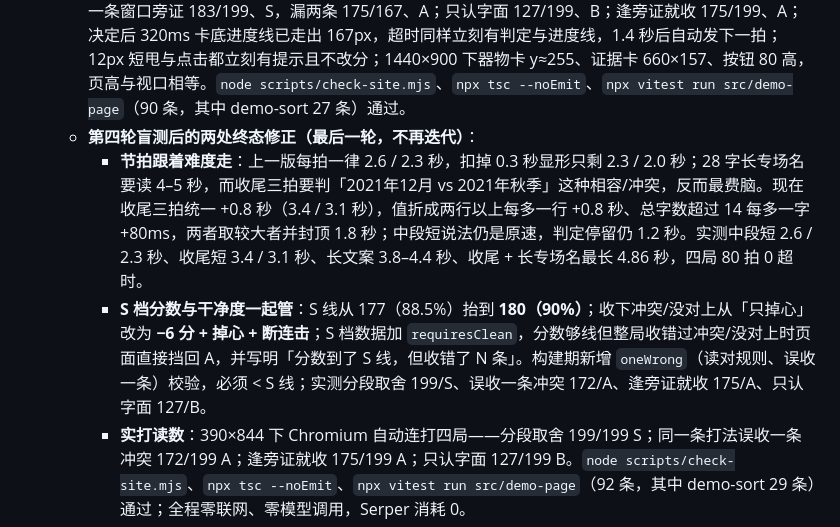
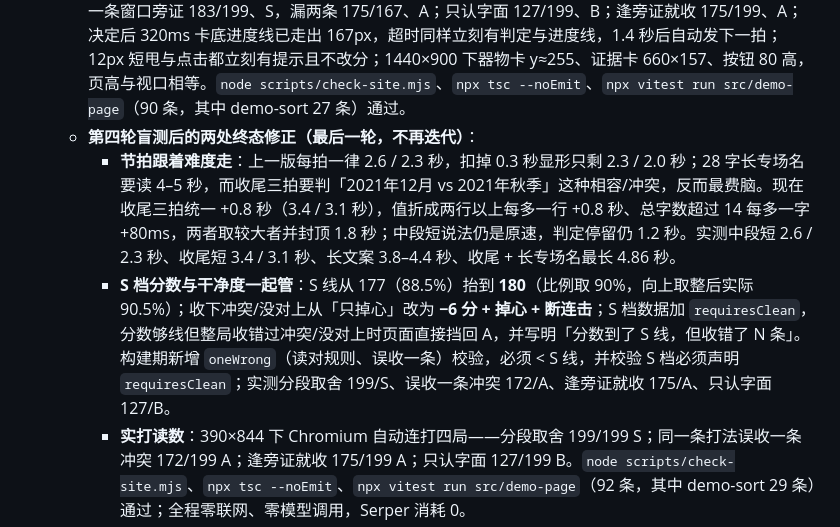
Before and after one commit to openlodestar/openlodestar, a Markdown page: CHANGELOG.md, the part around the change. GitHub-like rendering.

Commit message:
文档如实标注节拍读数与终态取舍
- 节拍读数改为自动连打实测，注明还缺真人样本
- S 线写清 90% 比例取整后实际 90.5%
- 补记 S 档 requiresClean 的构建期校验

```diff
--- a/CHANGELOG.md
+++ b/CHANGELOG.md
@@ -16,8 +16,8 @@
   - **第三轮盲测后的六处小修**：320 宽规则面板改为面板内滚动并加常驻「↕ 上下滑动查看完整规则」提示（实测面板 10–558 落在 568 高的屏内，988px 内容在 477px 视窗里滚）；判定行改固定高度占位，同一拍内器物卡 y 变化从 19px 降到 0.1px；右上角「演示用词」改为紧跟证据值的「语料外写法」并补首屏解释；C 档评语改为按本局日志现算（漏判 / 误收 / 窗口漏收 / 中段收旁证 / 超时逐项报数）；复盘默认只展开「可再想想」（只认字面一局默认 5 行 482px，一屏读完）；节拍从 3.2/2.8 收到 2.6/2.3，判定停留仍 1.2 秒。
   - **实测**：320×568 / 390×844 / 768×1024 / 1440×900 四视口不滚页，320 下规则表可展开到底、证据卡不压按钮；分段取舍实打一局 20 次判决、27 秒、199/199、S、复盘 20 条全「最优」；分段取舍漏收一条窗口旁证 183/199、S，漏两条 175/167、A；只认字面 127/199、B；逢旁证就收 175/199、A；决定后 320ms 卡底进度线已走出 167px，超时同样立刻有判定与进度线，1.4 秒后自动发下一拍；12px 短甩与点击都立刻有提示且不改分；1440×900 下器物卡 y≈255、证据卡 660×157、按钮 80 高，页高与视口相等。`node scripts/check-site.mjs`、`npx tsc --noEmit`、`npx vitest run src/demo-page`（90 条，其中 demo-sort 27 条）通过。
   - **第四轮盲测后的两处终态修正（最后一轮，不再迭代）**：
-    - **节拍跟着难度走**：上一版每拍一律 2.6 / 2.3 秒，扣掉 0.3 秒显形只剩 2.3 / 2.0 秒；28 字长专场名要读 4–5 秒，而收尾三拍要判「2021年12月 vs 2021年秋季」这种相容/冲突，反而最费脑。现在收尾三拍统一 +0.8 秒（3.4 / 3.1 秒），值折成两行以上每多一行 +0.8 秒、总字数超过 14 每多一字 +80ms，两者取较大者并封顶 1.8 秒；中段短说法仍是原速，判定停留仍 1.2 秒。实测中段短 2.6 / 2.3 秒、收尾短 3.4 / 3.1 秒、长文案 3.8–4.4 秒、收尾 + 长专场名最长 4.86 秒，四局 80 拍 0 超时。
-    - **S 档分数与干净度一起管**：S 线从 177（88.5%）抬到 **180（90%）**；收下冲突/没对上从「只掉心」改为 **−6 分 + 掉心 + 断连击**；S 档数据加 `requiresClean`，分数够线但整局收错过冲突/没对上时页面直接挡回 A，并写明「分数到了 S 线，但收错了 N 条」。构建期新增 `oneWrong`（读对规则、误收一条）校验，必须 < S 线；实测分段取舍 199/S、误收一条冲突 172/A、逢旁证就收 175/A、只认字面 127/B。
+    - **节拍跟着难度走**：上一版每拍一律 2.6 / 2.3 秒，扣掉 0.3 秒显形只剩 2.3 / 2.0 秒；28 字长专场名要读 4–5 秒，而收尾三拍要判「2021年12月 vs 2021年秋季」这种相容/冲突，反而最费脑。现在收尾三拍统一 +0.8 秒（3.4 / 3.1 秒），值折成两行以上每多一行 +0.8 秒、总字数超过 14 每多一字 +80ms，两者取较大者并封顶 1.8 秒；中段短说法仍是原速，判定停留仍 1.2 秒。实测中段短 2.6 / 2.3 秒、收尾短 3.4 / 3.1 秒、长文案 3.8–4.4 秒、收尾 + 长专场名最长 4.86 秒。
+    - **S 档分数与干净度一起管**：S 线从 177（88.5%）抬到 **180**（比例取 90%，向上取整后实际 90.5%）；收下冲突/没对上从「只掉心」改为 **−6 分 + 掉心 + 断连击**；S 档数据加 `requiresClean`，分数够线但整局收错过冲突/没对上时页面直接挡回 A，并写明「分数到了 S 线，但收错了 N 条」。构建期新增 `oneWrong`（读对规则、误收一条）校验，必须 < S 线，并校验 S 档必须声明 `requiresClean`；实测分段取舍 199/S、误收一条冲突 172/A、逢旁证就收 175/A、只认字面 127/B。
     - **实打读数**：390×844 下 Chromium 自动连打四局——分段取舍 199/199 S；同一条打法误收一条冲突 172/199 A；逢旁证就收 175/199 A；只认字面 127/199 B。`node scripts/check-site.mjs`、`npx tsc --noEmit`、`npx vitest run src/demo-page`（92 条，其中 demo-sort 29 条）通过；全程零联网、零模型调用，Serper 消耗 0。
   - **站点入口**：`docs/index.html` 演示区改成三张卡（新增「小游戏 · 分拣」），`docs/index.html` 与 `docs/demo.html` 的导航加「证据分拣」。
 
```
Also changed, not shown: docs/demo-sort.md (+3 -2 lines).
